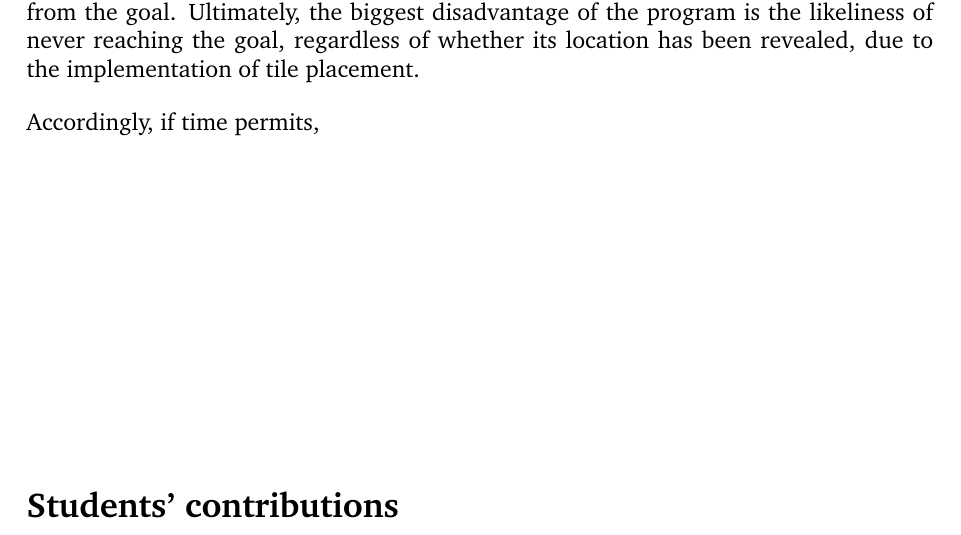
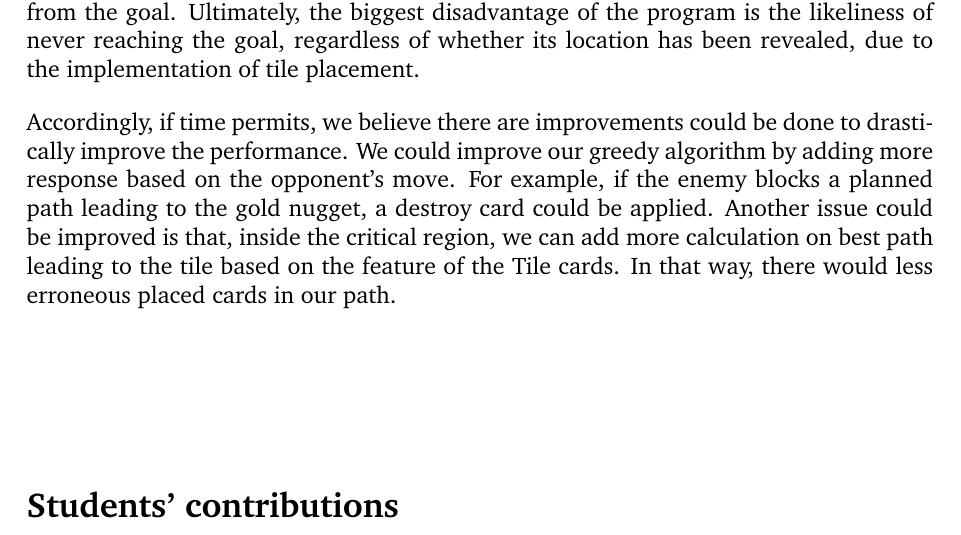
Before and after one commit to du-hr/Saboteur, a LaTeX document (Project Report/COMP424_Project_Report.tex): part of page 8 of 8, cut so that both start at the same text. Compiled offline with pdfLaTeX.

Commit message:
Final section short

```diff
--- a/Project Report/COMP424_Project_Report.tex
+++ b/Project Report/COMP424_Project_Report.tex
@@ -129,7 +129,7 @@ The result we obtained was satisfactory. We achieved a success rate of 33.33\% f
 \section{Reflect and Future Improvement}
 The implementation of this local optimization search approach permits a rapid progression and a fast recon of the coordinates of the goal. Furthermore, the different scenarios, depending on whether the goal is known and whether the critical region has been reached, allow the AI agent to choose among the different aspects of the greedy and aggressive strategy accordingly. Using a modified greedy algorithm as well as multiple conditions for analysis of the board and its development, speed and goal-achievement are favoured simultaneously. Additionally, discarding inconvenient cards quickly greatly increases one's chance of having a good hand early on in the game.
 \par However, the program does not fully take into account the Destroy cards, which can be extremely advantageous when the opponent's strategy is to sabotage our path progression. Moreover, grid analysis for road finding is not used, thus giving the disadvantage of not being able to predict a path towards the goal, rather only building a tunnel using the legal moves available in direction of its general location. The rudiment nature of the greedy algorithm, although bringing the advantage of speed and best move selection for the current turn, makes the possibility of a long-term approach unlikely to be opted for. For example, if the all the openings are blocked in the beginning by the enemy, the AI agent does not seek for breakthrough from the side, but to go up away from the goal. Ultimately, the biggest disadvantage of the program is the likeliness of never reaching the goal, regardless of whether its location has been revealed, due to the implementation of tile placement.
-\par Accordingly, if time permits,
+\par Accordingly, if time permits, we believe there are improvements could be done to drastically improve the performance. We could improve our greedy algorithm by adding more response based on the opponent's move. For example, if the enemy blocks a planned path leading to the gold nugget, a destroy card could be applied. Another issue could be improved is that, inside the critical region, we can add more calculation on best path leading to the tile based on the feature of the Tile cards. In that way, there would less erroneous placed cards in our path.
 
 \vfill
 \section*{Students' contributions}
```
Also changed, not shown: Project Report/COMP424_Project_Report.pdf.
